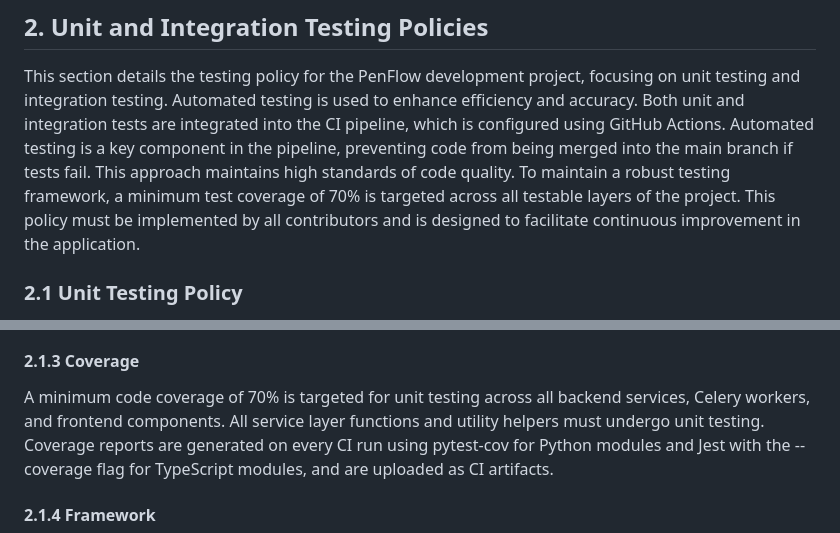
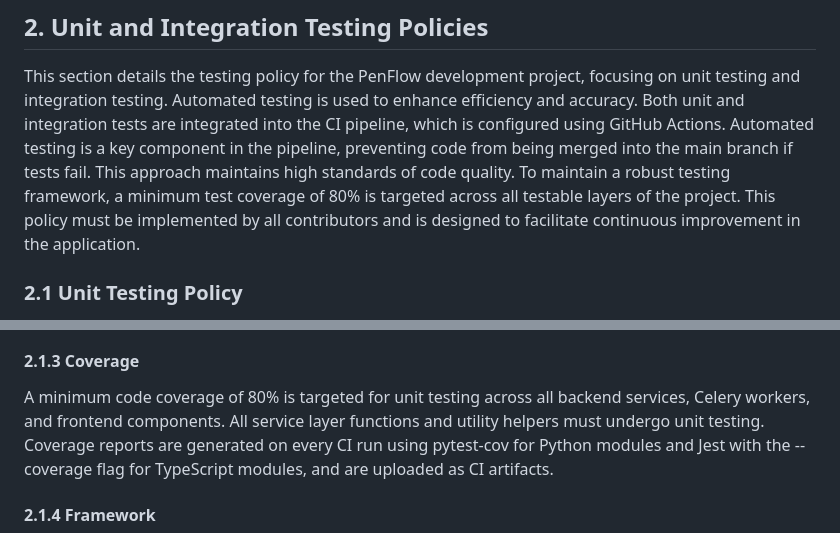
Before and after one commit to COS301-SE-2026/PenFlow, a Markdown page: docs/Testingpolicy.md, 2 parts joined by grey strips. GitHub-like rendering.

Commit message:
Fix branch name and testing policy

```diff
--- a/docs/Testingpolicy.md
+++ b/docs/Testingpolicy.md
@@ -85,7 +85,7 @@ integration tests are integrated into the CI pipeline, which is
 configured using GitHub Actions. Automated testing is a key component
 in the pipeline, preventing code from being merged into the main branch
 if tests fail. This approach maintains high standards of code quality.
-To maintain a robust testing framework, a minimum test coverage of 70%
+To maintain a robust testing framework, a minimum test coverage of 80%
 is targeted across all testable layers of the project. This policy must
 be implemented by all contributors and is designed to facilitate
 continuous improvement in the application.
@@ -111,7 +111,7 @@ or develop branch.
 
 #### 2.1.3 Coverage
 
-A minimum code coverage of 70% is targeted for unit testing across all
+A minimum code coverage of 80% is targeted for unit testing across all
 backend services, Celery workers, and frontend components. All service
 layer functions and utility helpers must undergo unit testing. Coverage
 reports are generated on every CI run using pytest-cov for Python
```
